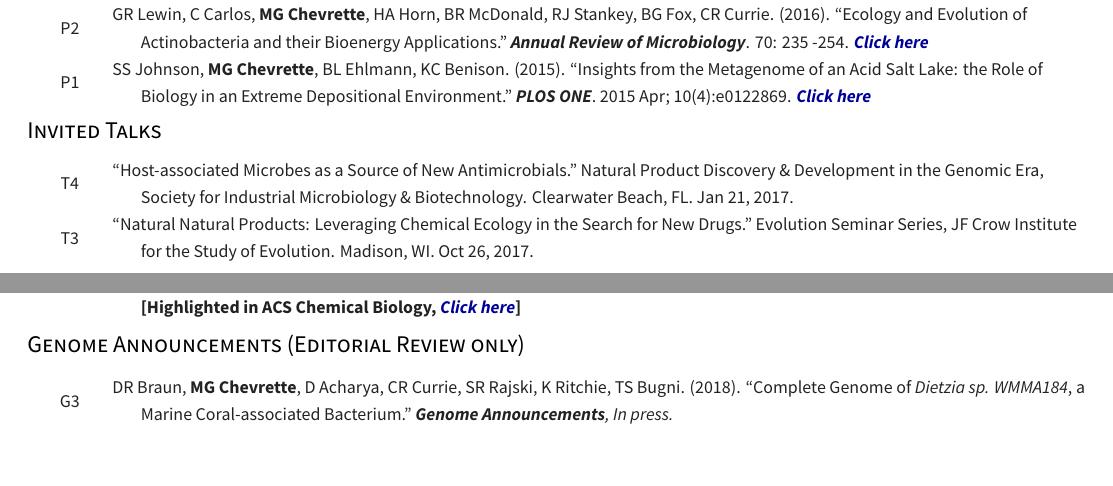
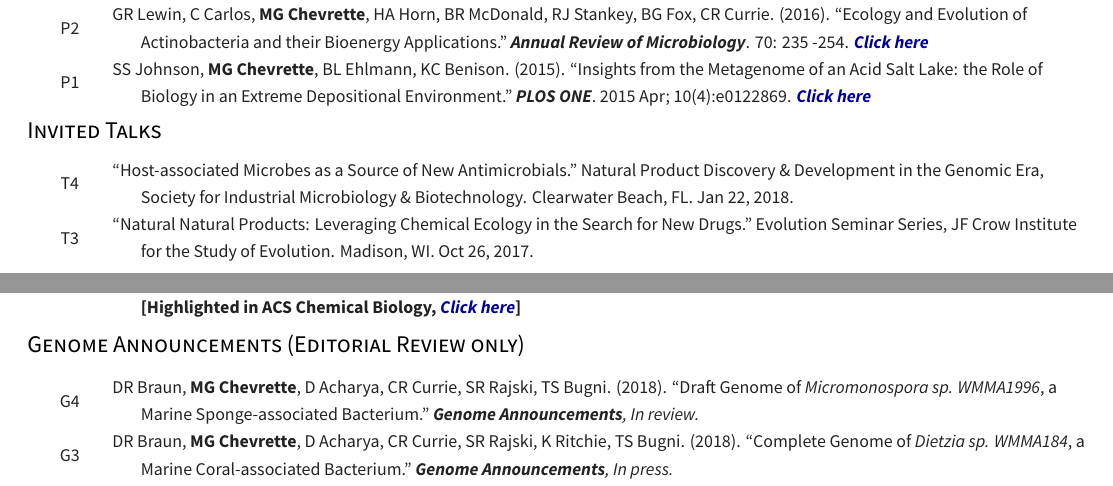
Before and after one commit to chevrm/cv, a LaTeX CV (ChevretteCV.tex, which reads cv/pubs.tex): two parts of pages 2 and 3 of 4 before the commit and two parts of pages 2 and 3 of 5 after it, joined at a grey line, cut so that both start at the same text, the shorter picture padded with empty space. The pictures show the PDF file ChevretteCV.pdf that the author committed with the source.

Commit message:
simb update, genomeA

```diff
--- a/cv/pubs.tex
+++ b/cv/pubs.tex
@@ -43,7 +43,7 @@
 \cvsubsection{Invited Talks}
 \begin{cvpubs}
   \cvpub
-    {``Host-associated Microbes as a Source of New Antimicrobials." Natural Product Discovery \& Development in the Genomic Era, Society for Industrial Microbiology \& Biotechnology. Clearwater Beach, FL. Jan 21, 2017.} % Ref
+    {``Host-associated Microbes as a Source of New Antimicrobials." Natural Product Discovery \& Development in the Genomic Era, Society for Industrial Microbiology \& Biotechnology. Clearwater Beach, FL. Jan 22, 2018.} % Ref
     {T4} % Number
   \cvpub
     {``Natural Natural Products: Leveraging Chemical Ecology in the Search for New Drugs." Evolution Seminar Series, JF Crow Institute for the Study of Evolution. Madison, WI. Oct 26, 2017.} % Ref
@@ -69,6 +69,9 @@
 
 \cvsubsection{Genome Announcements (Editorial Review only)}
 \begin{cvpubs}
+  \cvpub
+    {DR Braun, \textbf{MG Chevrette}, D Acharya, CR Currie, SR Rajski, TS Bugni. (2018). ``Draft Genome of \textit{Micromonospora sp. WMMA1996}, a Marine Sponge-associated Bacterium." \textit{\textbf{Genome Announcements}, In review.}}%, 5(2), 1-2. \textbf{\textit{\colorhref{https://doi.org/10.1128/genomeA.01369-16}{Click here}}} } % Ref
+    {G4} % Number
   \cvpub
     {DR Braun, \textbf{MG Chevrette}, D Acharya, CR Currie, SR Rajski, K Ritchie, TS Bugni. (2018). ``Complete Genome of \textit{Dietzia sp. WMMA184}, a Marine Coral-associated Bacterium." \textit{\textbf{Genome Announcements}, In press.}}%, 5(2), 1-2. \textbf{\textit{\colorhref{https://doi.org/10.1128/genomeA.01369-16}{Click here}}} } % Ref
     {G3} % Number
```
Also changed, not shown: cv/orgs.tex (+1 -1 lines), ChevretteCV.pdf, cv/pubs.pdf, cv/pubs.tex (8 more changed lines), 5 other files.
